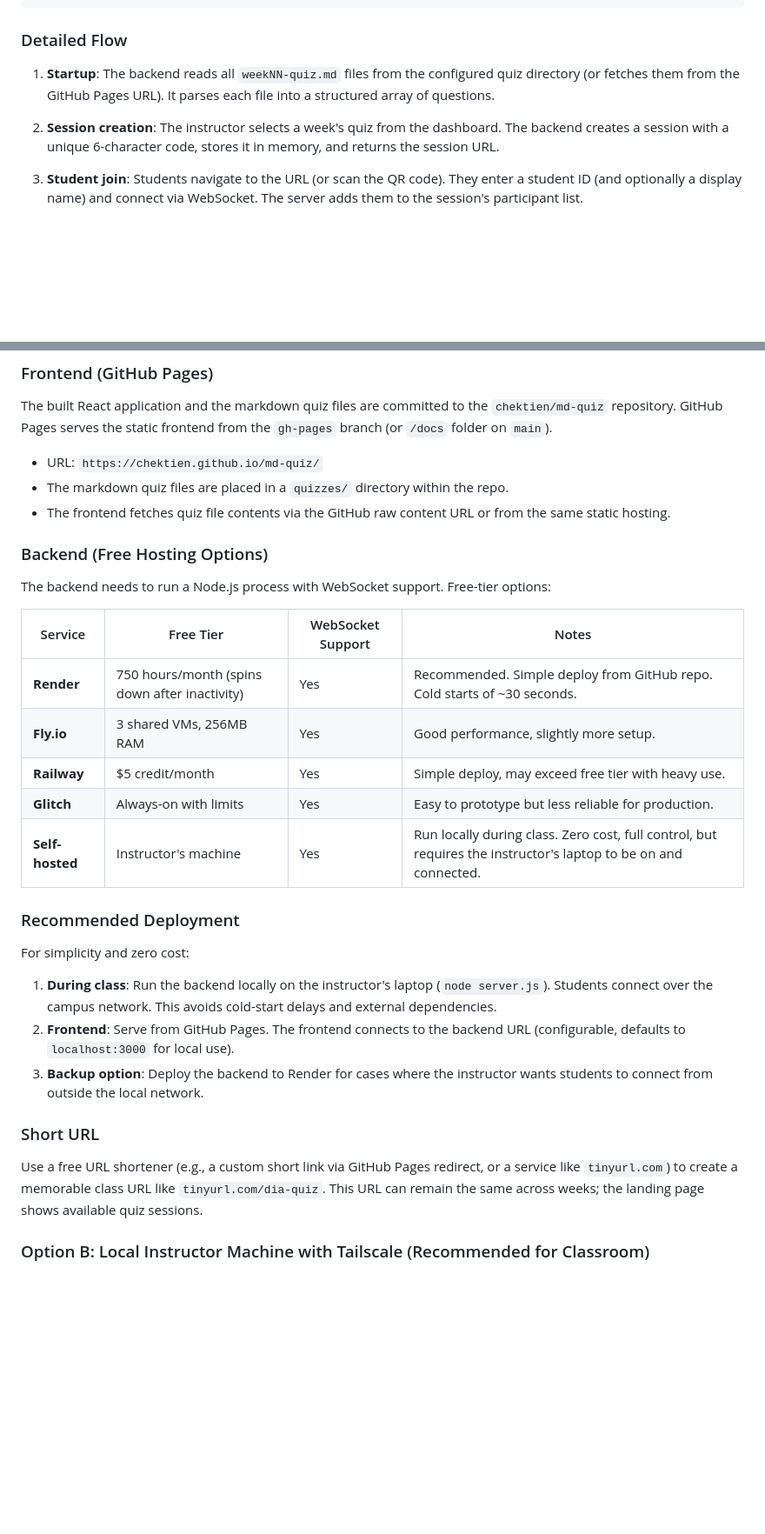
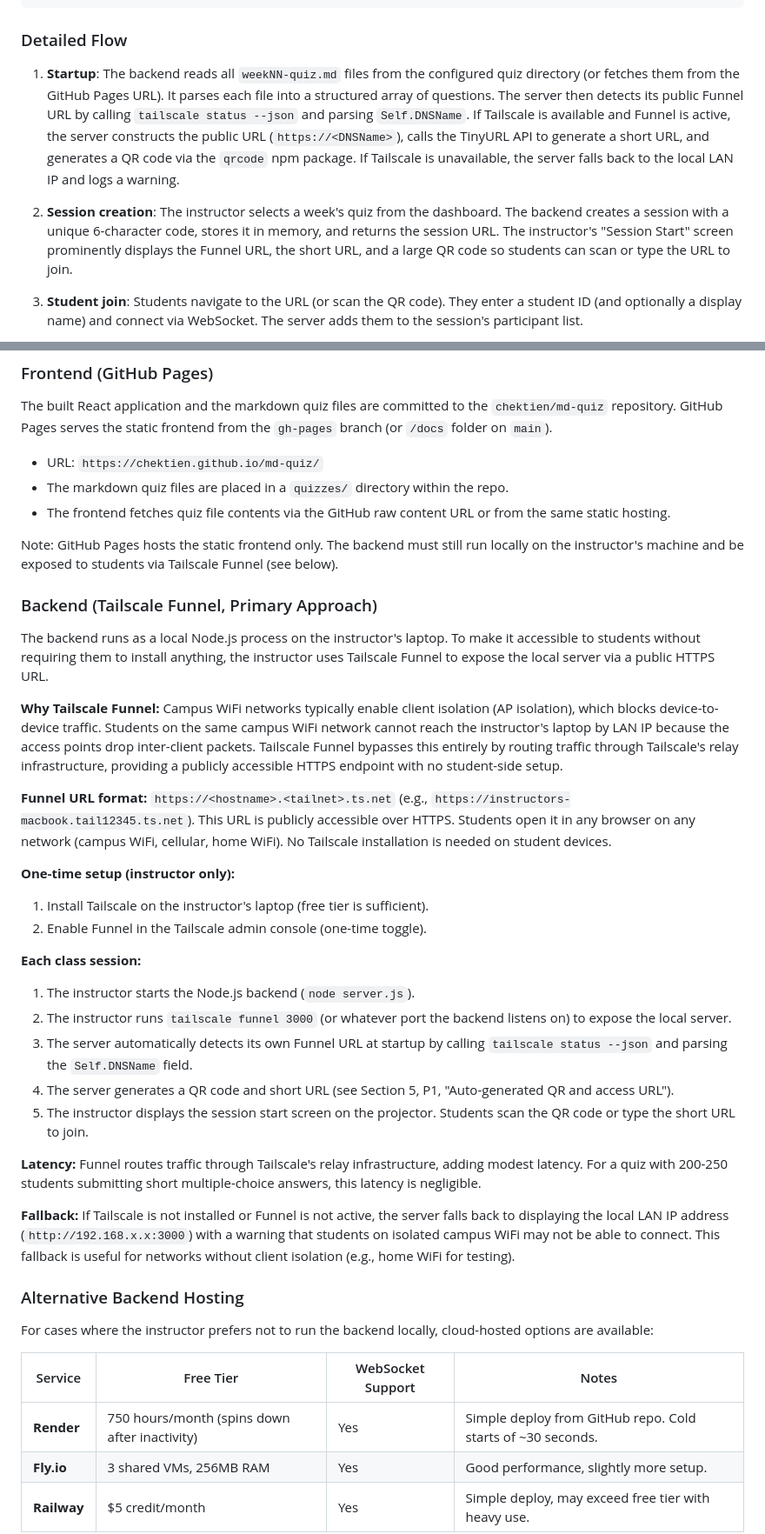
Before and after one commit to chektien/mdq, a Markdown page: PRD.md, 2 parts joined by grey strips. Shown at 87% size. Drawn GitHub-style; blank space fills up the shorter version.

Commit message:
PRD: Tailscale Funnel as primary hosting, auto-generated QR + short URL on startup

```diff
--- a/PRD.md
+++ b/PRD.md
@@ -209,9 +210,9 @@ week03-quiz.md
 
 ### Detailed Flow
 
-1. **Startup**: The backend reads all `weekNN-quiz.md` files from the configured quiz directory (or fetches them from the GitHub Pages URL). It parses each file into a structured array of questions.
+1. **Startup**: The backend reads all `weekNN-quiz.md` files from the configured quiz directory (or fetches them from the GitHub Pages URL). It parses each file into a structured array of questions. The server then detects its public Funnel URL by calling `tailscale status --json` and parsing `Self.DNSName`. If Tailscale is available and Funnel is active, the server constructs the public URL (`https://<DNSName>`), calls the TinyURL API to generate a short URL, and generates a QR code via the `qrcode` npm package. If Tailscale is unavailable, the server falls back to the local LAN IP and logs a warning.
 
-2. **Session creation**: The instructor selects a week's quiz from the dashboard. The backend creates a session with a unique 6-character code, stores it in memory, and returns the session URL.
+2. **Session creation**: The instructor selects a week's quiz from the dashboard. The backend creates a session with a unique 6-character code, stores it in memory, and returns the session URL. The instructor's "Session Start" screen prominently displays the Funnel URL, the short URL, and a large QR code so students can scan or type the URL to join.
 
 3. **Student join**: Students navigate to the URL (or scan the QR code). They enter a student ID (and optionally a display name) and connect via WebSocket. The server adds them to the session's participant list.
 
@@ -333,29 +334,40 @@ The built React application and the markdown quiz files are committed to the `ch
 - The markdown quiz files are placed in a `quizzes/` directory within the repo.
 - The frontend fetches quiz file contents via the GitHub raw content URL or from the same static hosting.
 
-### Backend (Free Hosting Options)
+Note: GitHub Pages hosts the static frontend only. The backend must still run locally on the instructor's machine and be exposed to students via Tailscale Funnel (see below).
 
-The backend needs to run a Node.js process with WebSocket support. Free-tier options:
+### Backend (Tailscale Funnel, Primary Approach)
+
+The backend runs as a local Node.js process on the instructor's laptop. To make it accessible to students without requiring them to install anything, the instructor uses Tailscale Funnel to expose the local server via a public HTTPS URL.
+
+**Why Tailscale Funnel:** Campus WiFi networks typically enable client isolation (AP isolation), which blocks device-to-device traffic. Students on the same campus WiFi network cannot reach the instructor's laptop by LAN IP because the access points drop inter-client packets. Tailscale Funnel bypasses this entirely by routing traffic through Tailscale's relay infrastructure, providing a publicly accessible HTTPS endpoint with no student-side setup.
+
+**Funnel URL format:** `https://<hostname>.<tailnet>.ts.net` (e.g., `https://instructors-macbook.tail12345.ts.net`). This URL is publicly accessible over HTTPS. Students open it in any browser on any network (campus WiFi, cellular, home WiFi). No Tailscale installation is needed on student devices.
+
+**One-time setup (instructor only):**
+
+1. Install Tailscale on the instructor's laptop (free tier is sufficient).
+2. Enable Funnel in the Tailscale admin console (one-time toggle).
+
+**Each class session:**
+
+1. The instructor starts the Node.js backend (`node server.js`).
+2. The instructor runs `tailscale funnel 3000` (or whatever port the backend listens on) to expose the local server.
+3. The server automatically detects its own Funnel URL at startup by calling `tailscale status --json` and parsing the `Self.DNSName` field.
+4. The server generates a QR code and short URL (see Section 5, P1, "Auto-generated QR and access URL").
+5. The instructor displays the session start screen on the projector. Students scan the QR code or type the short URL to join.
+
+**Latency:** Funnel routes traffic through Tailscale's relay infrastructure, adding modest latency. For a quiz with 200-250 students submitting short multiple-choice answers, this latency is negligible.
+
+**Fallback:** If Tailscale is not installed or Funnel is not active, the server falls back to displaying the local LAN IP address (`http://192.168.x.x:3000`) with a warning that students on isolated campus WiFi may not be able to connect. This fallback is useful for networks without client isolation (e.g., home WiFi for testing).
+
+### Alternative Backend Hosting
+
+For cases where the instructor prefers not to run the backend locally, cloud-hosted options are available:
 
 | Service | Free Tier | WebSocket Support | Notes |
 |---------|-----------|-------------------|-------|
-| **Render** | 750 hours/month (spins down after inactivity) | Yes | Recommended. Simple deploy from GitHub repo. Cold starts of ~30 seconds. |
+| **Render** | 750 hours/month (spins down after inactivity) | Yes | Simple deploy from GitHub repo. Cold starts of ~30 seconds. |
 | **Fly.io** | 3 shared VMs, 256MB RAM | Yes | Good performance, slightly more setup. |
 | **Railway** | $5 credit/month | Yes | Simple deploy, may exceed free tier with heavy use. |
-| **Glitch** | Always-on with limits | Yes | Easy to prototype but less reliable for production. |
-| **Self-hosted** | Instructor's machine | Yes | Run locally during class. Zero cost, full control, but requires the instructor's laptop to be on and connected. |
 
-### Recommended Deployment
-
-For simplicity and zero cost:
-
-1. **During class**: Run the backend locally on the instructor's laptop (`node server.js`). Students connect over the campus network. This avoids cold-start delays and external dependencies.
-2. **Frontend**: Serve from GitHub Pages. The frontend connects to the backend URL (configurable, defaults to `localhost:3000` for local use).
-3. **Backup option**: Deploy the backend to Render for cases where the instructor wants students to connect from outside the local network.
-
-### Short URL
-
-Use a free URL shortener (e.g., a custom short link via GitHub Pages redirect, or a service like `tinyurl.com`) to create a memorable class URL like `tinyurl.com/dia-quiz`. This URL can remain the same across weeks; the landing page shows available quiz sessions.
-
-### Option B: Local Instructor Machine with Tailscale (Recommended for Classroom)
-
```
Also changed, not shown: other parts of PRD.md (+3 -20 lines).
